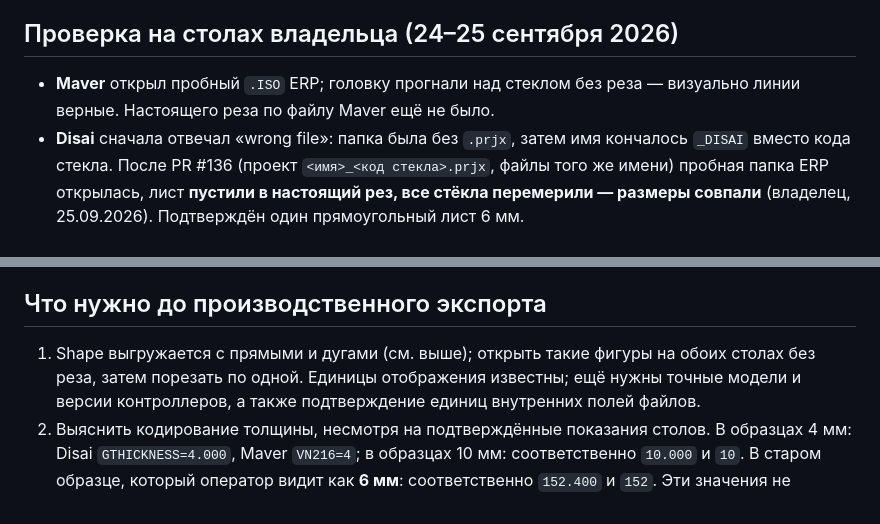
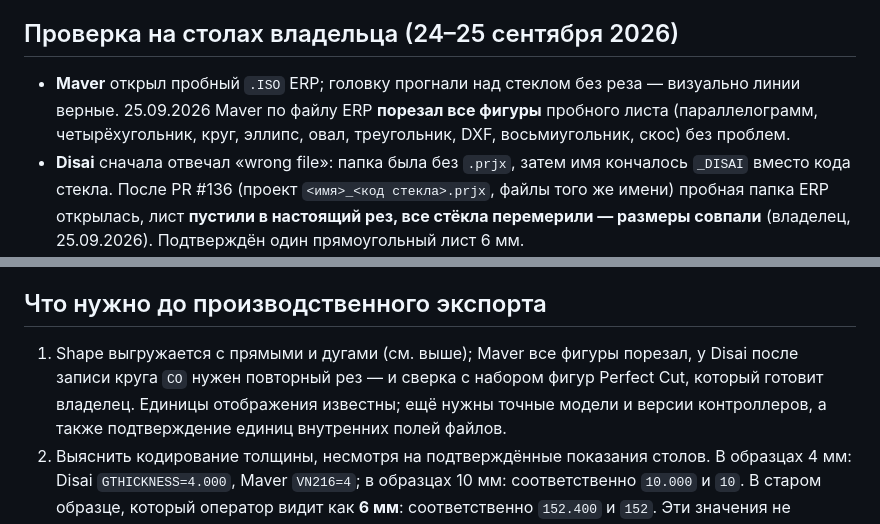
Before and after one commit to MaksymPrudnikov/ERP, a Markdown page: docs/MACHINE_EXPORT_STATUS.md, 2 parts joined by grey strips. Drawn GitHub-style.

```diff
--- a/docs/MACHINE_EXPORT_STATUS.md
+++ b/docs/MACHINE_EXPORT_STATUS.md
@@ -114,7 +114,9 @@ Maver остаётся по линиям экрана.
 ## Проверка на столах владельца (24–25 сентября 2026)
 
 - **Maver** открыл пробный `.ISO` ERP; головку прогнали над стеклом без реза —
-  визуально линии верные. Настоящего реза по файлу Maver ещё не было.
+  визуально линии верные. 25.09.2026 Maver по файлу ERP **порезал все
+  фигуры** пробного листа (параллелограмм, четырёхугольник, круг, эллипс,
+  овал, треугольник, DXF, восьмиугольник, скос) без проблем.
 - **Disai** сначала отвечал «wrong file»: папка была без `.prjx`, затем имя
   кончалось `_DISAI` вместо кода стекла. После PR #136 (проект
   `<имя>_<код стекла>.prjx`, файлы того же имени) пробная папка ERP открылась,
@@ -206,8 +208,9 @@ Maver остаётся по линиям экрана.
 
 ## Что нужно до производственного экспорта
 
-1. Shape выгружается с прямыми и дугами (см. выше); открыть такие фигуры на
-   обоих столах без реза, затем порезать по одной. Единицы отображения известны;
+1. Shape выгружается с прямыми и дугами (см. выше); Maver все фигуры
+   порезал, у Disai после записи круга `CO` нужен повторный рез — и сверка с
+   набором фигур Perfect Cut, который готовит владелец. Единицы отображения известны;
    ещё нужны точные модели и версии контроллеров, а также подтверждение
    единиц внутренних полей файлов.
 2. Выяснить кодирование толщины, несмотря на подтверждённые показания столов.
```
Also changed, not shown: docs/GLASS_ERP_HANDOFF.md (+6 -2 lines).
